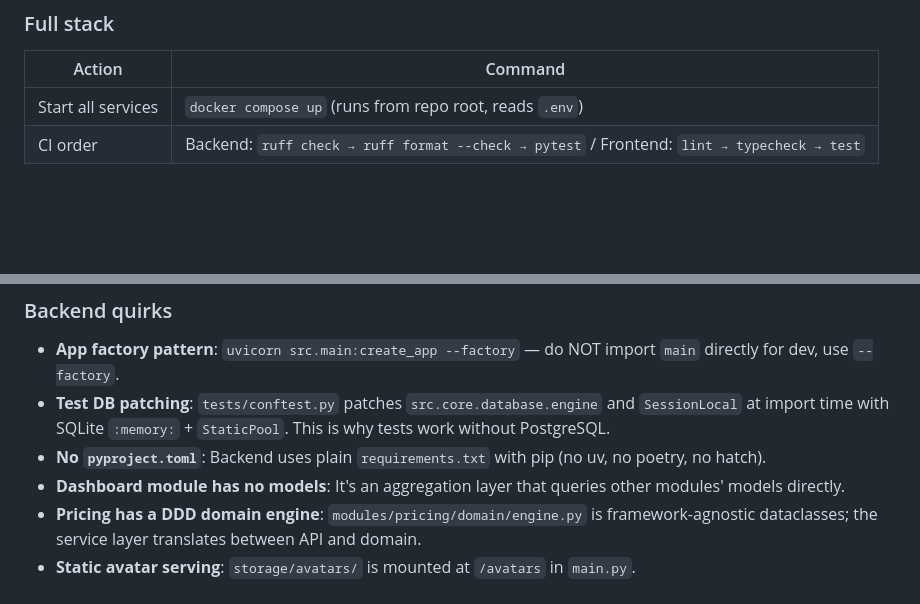
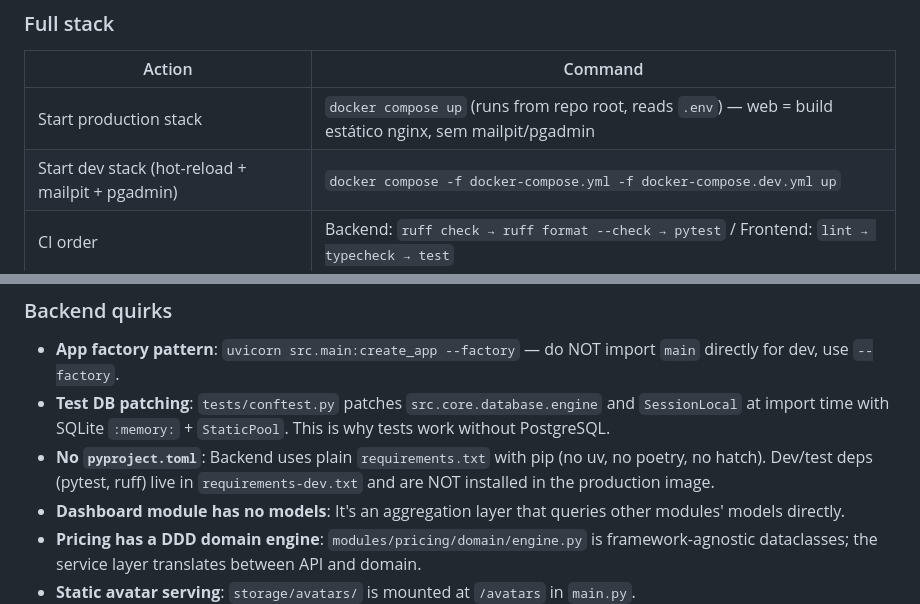
Before and after one commit to raul-gomes/cafe_com_bpo, a Markdown page: AGENTS.md, 2 parts joined by grey strips. Rendered like a GitHub page; blank space fills up the shorter version.

Commit message:
docs: notas de dev — compose split explícito e requirements-dev no CI

```diff
--- a/AGENTS.md
+++ b/AGENTS.md
@@ -33,7 +33,8 @@ Community platform for Brazilian financial BPO operators. Public site + pricing
 
 | Action | Command |
 |--------|---------|
-| Start all services | `docker compose up` (runs from repo root, reads `.env`) |
+| Start production stack | `docker compose up` (runs from repo root, reads `.env`) — web = build estático nginx, sem mailpit/pgadmin |
+| Start dev stack (hot-reload + mailpit + pgadmin) | `docker compose -f docker-compose.yml -f docker-compose.dev.yml up` |
 | CI order | Backend: `ruff check → ruff format --check → pytest` / Frontend: `lint → typecheck → test` |
 
 ## Architecture Facts
@@ -44,7 +45,7 @@ Every module at `apps/backend/src/modules/{name}/` follows: `models.py` → `sch
 ### Backend quirks
 - **App factory pattern**: `uvicorn src.main:create_app --factory` — do NOT import `main` directly for dev, use `--factory`.
 - **Test DB patching**: `tests/conftest.py` patches `src.core.database.engine` and `SessionLocal` at import time with SQLite `:memory:` + `StaticPool`. This is why tests work without PostgreSQL.
-- **No `pyproject.toml`**: Backend uses plain `requirements.txt` with pip (no uv, no poetry, no hatch).
+- **No `pyproject.toml`**: Backend uses plain `requirements.txt` with pip (no uv, no poetry, no hatch). Dev/test deps (pytest, ruff) live in `requirements-dev.txt` and are NOT installed in the production image.
 - **Dashboard module has no models**: It's an aggregation layer that queries other modules' models directly.
 - **Pricing has a DDD domain engine**: `modules/pricing/domain/engine.py` is framework-agnostic dataclasses; the service layer translates between API and domain.
 - **Static avatar serving**: `storage/avatars/` is mounted at `/avatars` in `main.py`.
```
